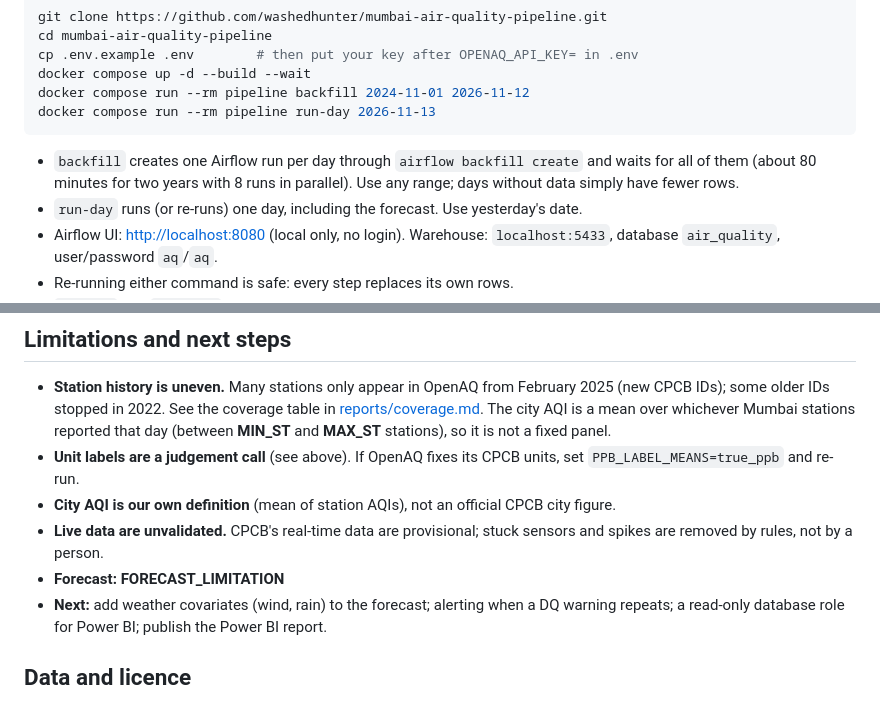
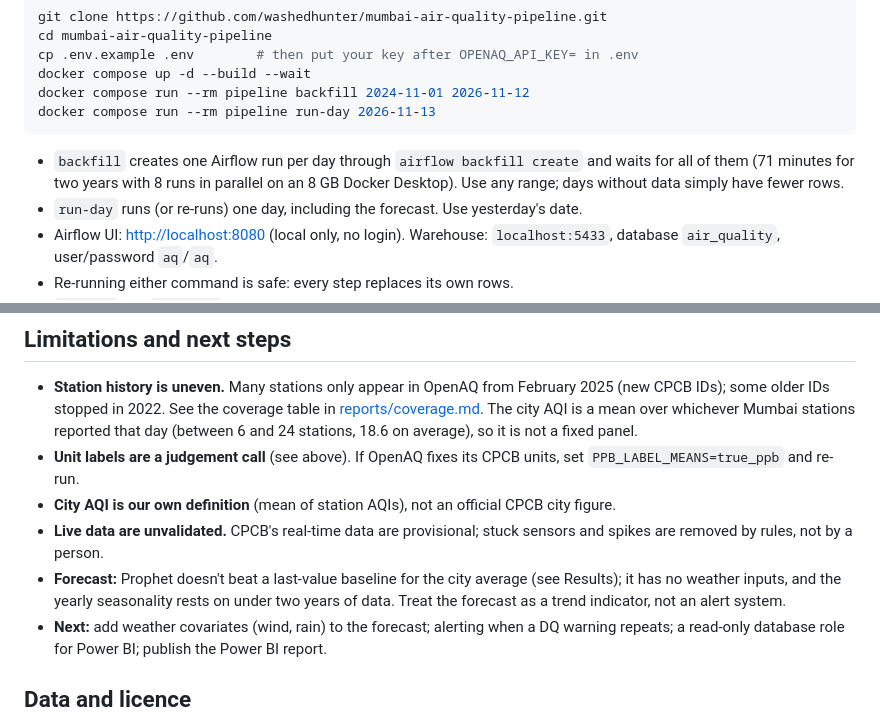
Before and after one commit to washedhunter/mumbai-air-quality-pipeline, a Markdown page: README.md, 2 parts joined by grey strips. Rendered like a GitHub page.

Commit message:
docs: README results from the full run (742-day backfill, idempotent re-runs, backtest), reports and charts

````diff
--- a/README.md
+++ b/README.md
@@ -85,7 +133,7 @@ docker compose run --rm pipeline run-day 2026-11-13
 ```
 
 - `backfill` creates one Airflow run per day through `airflow backfill create` and waits for all
-  of them (about 80 minutes for two years with 8 runs in parallel). Use any range; days without
+  of them (71 minutes for two years with 8 runs in parallel on an 8 GB Docker Desktop). Use any range; days without
   data simply have fewer rows.
 - `run-day` runs (or re-runs) one day, including the forecast. Use yesterday's date.
 - Airflow UI: <http://localhost:8080> (local only, no login). Warehouse: `localhost:5433`, database
@@ -166,13 +214,15 @@ The full reasoning is in [docs/DECISIONS.md](docs/DECISIONS.md). The short versi
 - **Station history is uneven.** Many stations only appear in OpenAQ from February 2025 (new
   CPCB IDs); some older IDs stopped in 2022. See the coverage table in
   [reports/coverage.md](reports/coverage.md). The city AQI is a mean over whichever Mumbai stations
-  reported that day (between __MIN_ST__ and __MAX_ST__ stations), so it is not a fixed panel.
+  reported that day (between 6 and 24 stations, 18.6 on average), so it is not a fixed panel.
 - **Unit labels are a judgement call** (see above). If OpenAQ fixes its CPCB units, set
   `PPB_LABEL_MEANS=true_ppb` and re-run.
 - **City AQI is our own definition** (mean of station AQIs), not an official CPCB city figure.
 - **Live data are unvalidated.** CPCB's real-time data are provisional; stuck sensors and spikes
   are removed by rules, not by a person.
-- **Forecast:** __FORECAST_LIMITATION__
+- **Forecast:** Prophet doesn't beat a last-value baseline for the city average (see Results);
+  it has no weather inputs, and the yearly seasonality rests on under two years of data. Treat the
+  forecast as a trend indicator, not an alert system.
 - **Next:** add weather covariates (wind, rain) to the forecast; alerting when a DQ warning repeats;
   a read-only database role for Power BI; publish the Power BI report.
 
````
Also changed, not shown: other parts of README.md (+49 -1 lines), reports/backtest.md (added, +36 -0 lines), reports/coverage.md (added, +42 -0 lines), docs/img/airflow_grid.png (added), docs/img/backtest_mae.png (added), docs/img/city_aqi.png (added), docs/img/neighbourhood_season.png (added), 1 other file.
